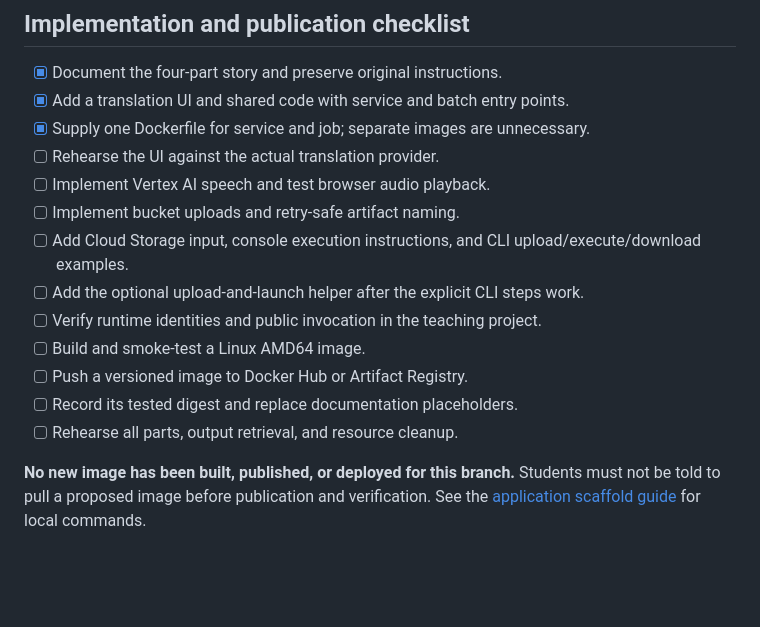
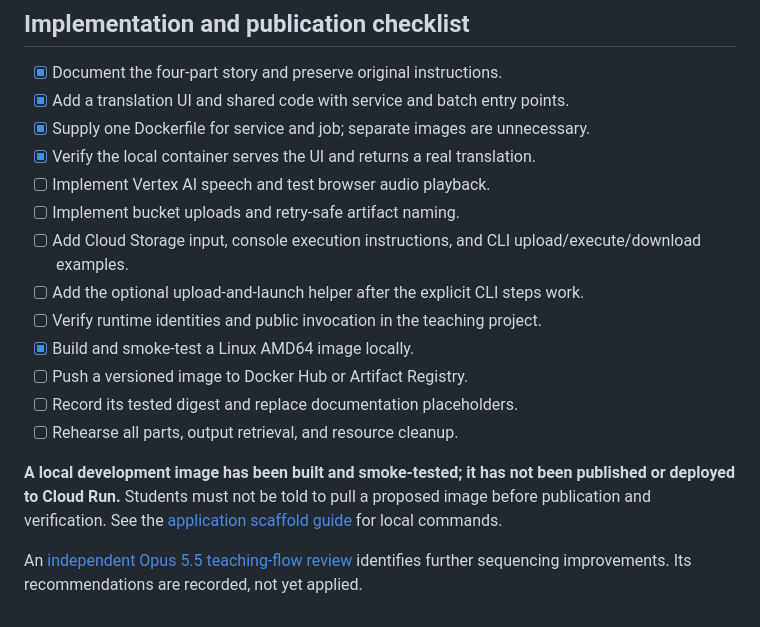
Before and after one commit to dlops-io/serverless-deployment, a Markdown page: README.md, the part around the change. Rendered like a GitHub page; blank space fills up the shorter version.

Commit message:
Record Opus teaching-flow review and successful local container smoke test

```diff
--- a/README.md
+++ b/README.md
@@ -148,17 +148,21 @@ not batch processing. Its separate published image has not been inspected here.
 - [x] Document the four-part story and preserve original instructions.
 - [x] Add a translation UI and shared code with service and batch entry points.
 - [x] Supply one Dockerfile for service and job; separate images are unnecessary.
-- [ ] Rehearse the UI against the actual translation provider.
+- [x] Verify the local container serves the UI and returns a real translation.
 - [ ] Implement Vertex AI speech and test browser audio playback.
 - [ ] Implement bucket uploads and retry-safe artifact naming.
 - [ ] Add Cloud Storage input, console execution instructions, and CLI upload/execute/download examples.
 - [ ] Add the optional upload-and-launch helper after the explicit CLI steps work.
 - [ ] Verify runtime identities and public invocation in the teaching project.
-- [ ] Build and smoke-test a Linux AMD64 image.
+- [x] Build and smoke-test a Linux AMD64 image locally.
 - [ ] Push a versioned image to Docker Hub or Artifact Registry.
 - [ ] Record its tested digest and replace documentation placeholders.
 - [ ] Rehearse all parts, output retrieval, and resource cleanup.
 
-**No new image has been built, published, or deployed for this branch.** Students
-must not be told to pull a proposed image before publication and verification.
+**A local development image has been built and smoke-tested; it has not been
+published or deployed to Cloud Run.** Students must not be told to pull a proposed
+image before publication and verification.
 See the [application scaffold guide](tutorial/app/README.md) for local commands.
+
+An [independent Opus 5.5 teaching-flow review](docs/flow-review-opus55.md) identifies
+further sequencing improvements. Its recommendations are recorded, not yet applied.
```
Also changed, not shown: docs/flow-review-opus55.md (added, +133 -0 lines), tutorial/app/README.md (+1 -1 lines).
